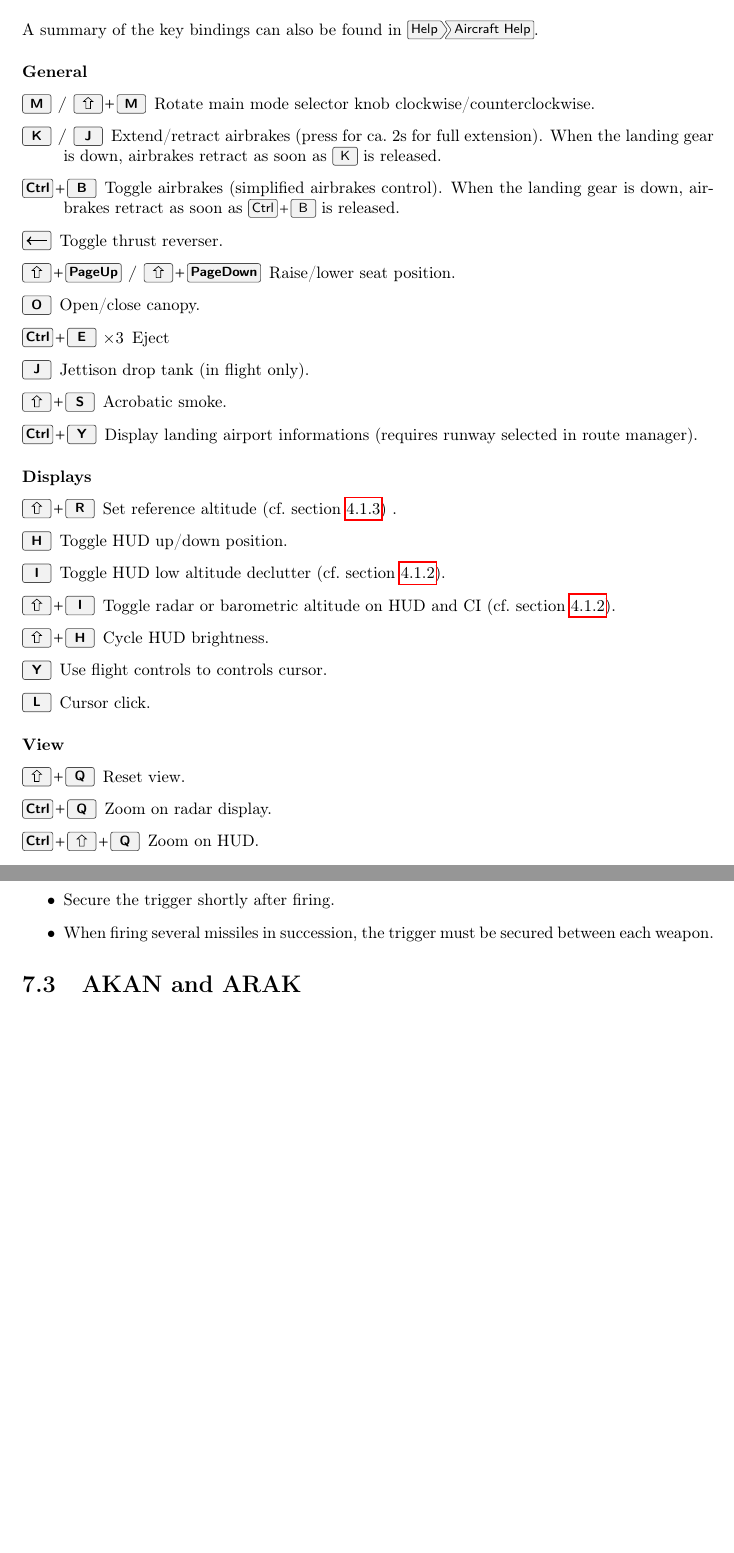
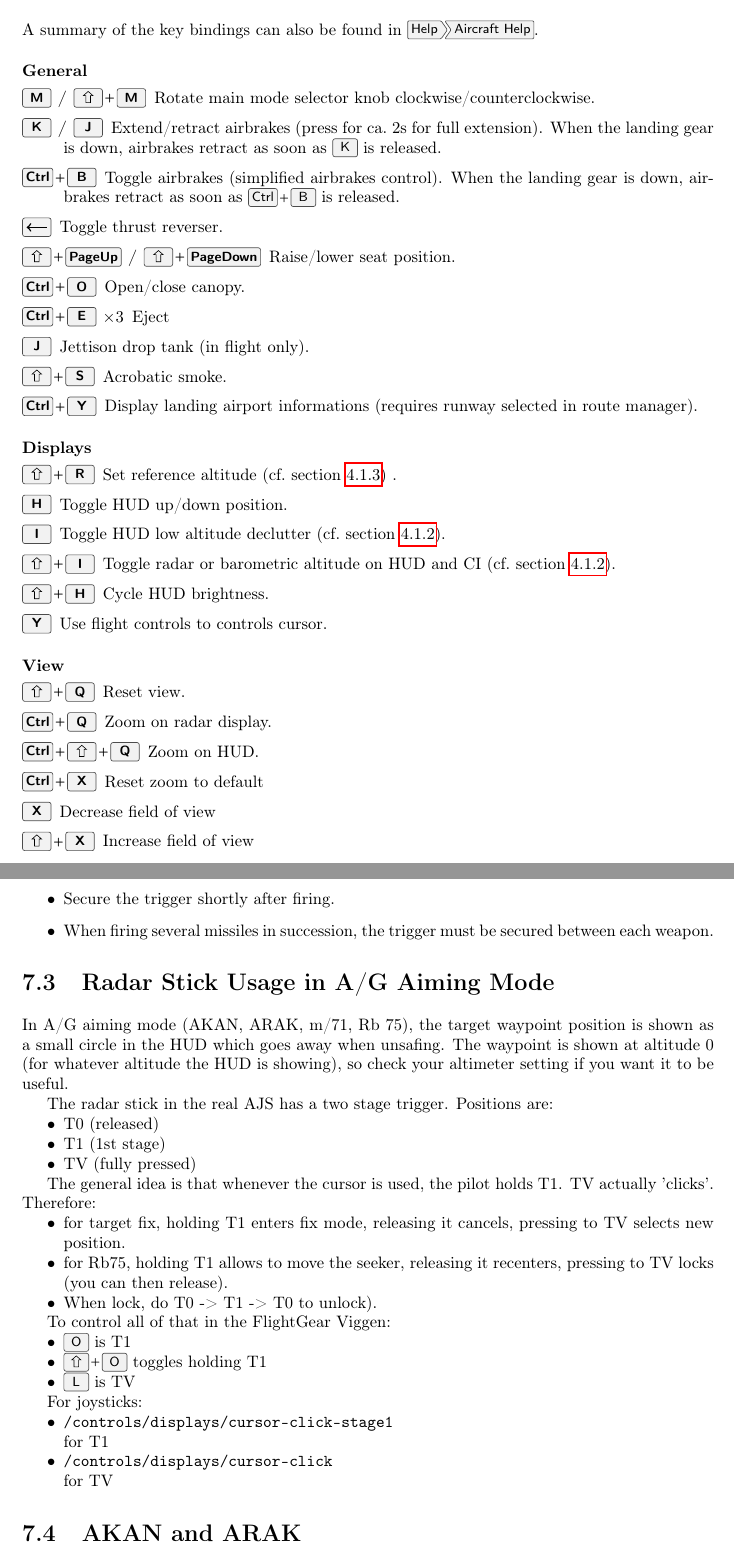
Before and after one commit to NikolaiVChr/flightgear-viggen-masters, a LaTeX thesis (Documentation/manual.tex, which reads Documentation/weapons-ajs.tex): two parts of pages 28 and 34 of 38 before the commit and two parts of pages 28 and 34 of 39 after it, joined at a grey line, cut so that both start at the same text, the shorter picture padded with empty space. Compiled offline with pdfLaTeX.

Commit message:
Update to AJS manual for Radar Stick and Rb04/Rb15

```diff
--- a/Documentation/manual.tex
+++ b/Documentation/manual.tex
@@ -1137,7 +1137,7 @@ A summary of the key bindings can also be found in \menu{Help>Aircraft Help}.
 }
   \item[\keys{\backspace}] Toggle thrust reverser.
   \item[\keys{\shift+PageUp} / \keys{\shift+PageDown}] Raise/lower seat position.
-  \item[\keys{O}] Open/close canopy.
+  \item[\keys{\ctrl+O}] Open/close canopy.
   \item[\keys{\ctrl+E} $\times3$] Eject
   \item[\keys{J}] Jettison drop tank (in flight only).
   \item[\keys{\shift+S}] Acrobatic smoke.
@@ -1158,8 +1158,8 @@ A summary of the key bindings can also be found in \menu{Help>Aircraft Help}.
 }
   \item[\keys{\shift+H}] Cycle HUD brightness.
   \item[\keys{Y}] Use flight controls to controls cursor.
+\JAonly{
   \item[\keys{L}] Cursor click.
-\JAonly{
   \item[\keys{\shift+M}] Switch cursor between MI and TI.
 }
 \end{description}
@@ -1169,6 +1169,9 @@ A summary of the key bindings can also be found in \menu{Help>Aircraft Help}.
   \item[\keys{\shift+Q}] Reset view.
   \item[\keys{\ctrl+Q}] Zoom on radar display.
   \item[\keys{\ctrl+\shift+Q}] Zoom on HUD.
+  \item[\keys{\ctrl+X}] Reset zoom to default
+  \item[\keys{X}] Decrease field of view
+  \item[\keys{\shift+X}] Increase field of view
 \end{description}
 
 \paragraph{Autopilot}
--- a/Documentation/weapons-ajs.tex
+++ b/Documentation/weapons-ajs.tex
@@ -1,3 +1,33 @@
+\section{Radar Stick Usage in A/G Aiming Mode}
+In A/G aiming mode (AKAN, ARAK, m/71, Rb 75), the target waypoint position is shown as a small circle in the HUD which goes away when unsafing. The waypoint is shown at altitude 0 (for whatever altitude the HUD is showing), so check your altimeter setting if you want it to be useful.
+
+The radar stick in the real AJS has a two stage trigger. Positions are:
+\begin{itemize}[nosep]
+  \item T0 (released)
+  \item T1 (1st stage)
+  \item TV (fully pressed)
+\end{itemize}
+
+The general idea is that whenever the cursor is used, the pilot holds T1. TV actually 'clicks'. Therefore:
+\begin{itemize}[nosep]
+  \item for target fix, holding T1 enters fix mode, releasing it cancels, pressing to TV selects new position.
+  \item for Rb75, holding T1 allows to move the seeker, releasing it recenters, pressing to TV locks (you can then release).
+  \item When lock, do T0 -> T1 -> T0 to unlock).
+\end{itemize}
+
+To control all of that in the FlightGear Viggen:
+\begin{itemize}[nosep]
+  \item \keys{O} is T1
+  \item \keys{\shift+O} toggles holding T1
+  \item \keys{L} is TV
+\end{itemize}
+
+For joysticks:
+\begin{itemize}[nosep]
+  \item \begin{alltt}/controls/displays/cursor-click-stage1\end{alltt} for T1
+  \item \begin{alltt}/controls/displays/cursor-click\end{alltt} for TV
+\end{itemize}
+
 \section{AKAN and ARAK}
 The m/55 AKAN cannon pods and m/70 ARAK rocket pods share
 the same sighting mechanisms and firing procedures.
```
Also changed, not shown: Documentation/manual.tex (10 more changed lines), Documentation/weapons-ajs.tex (11 more changed lines).
